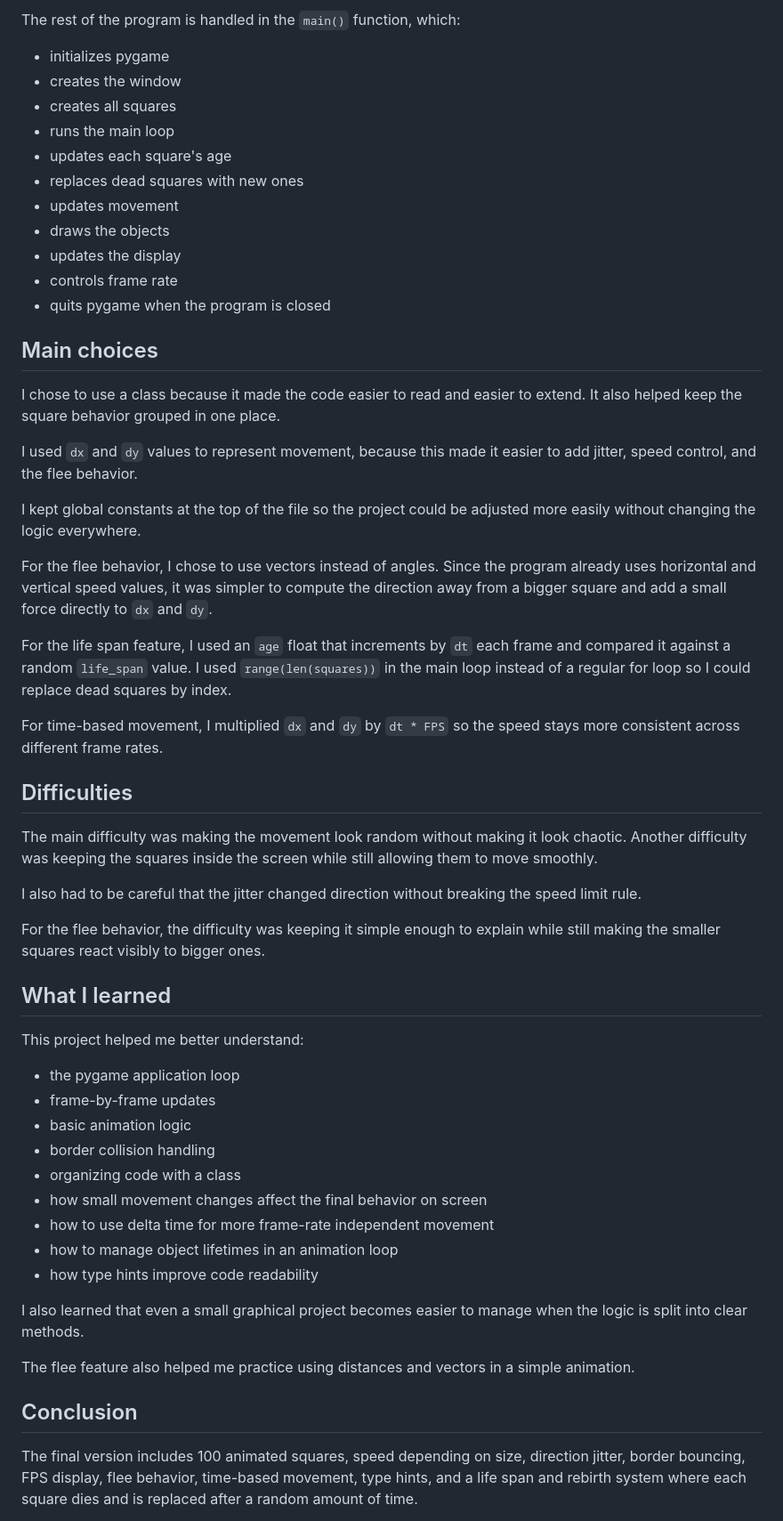
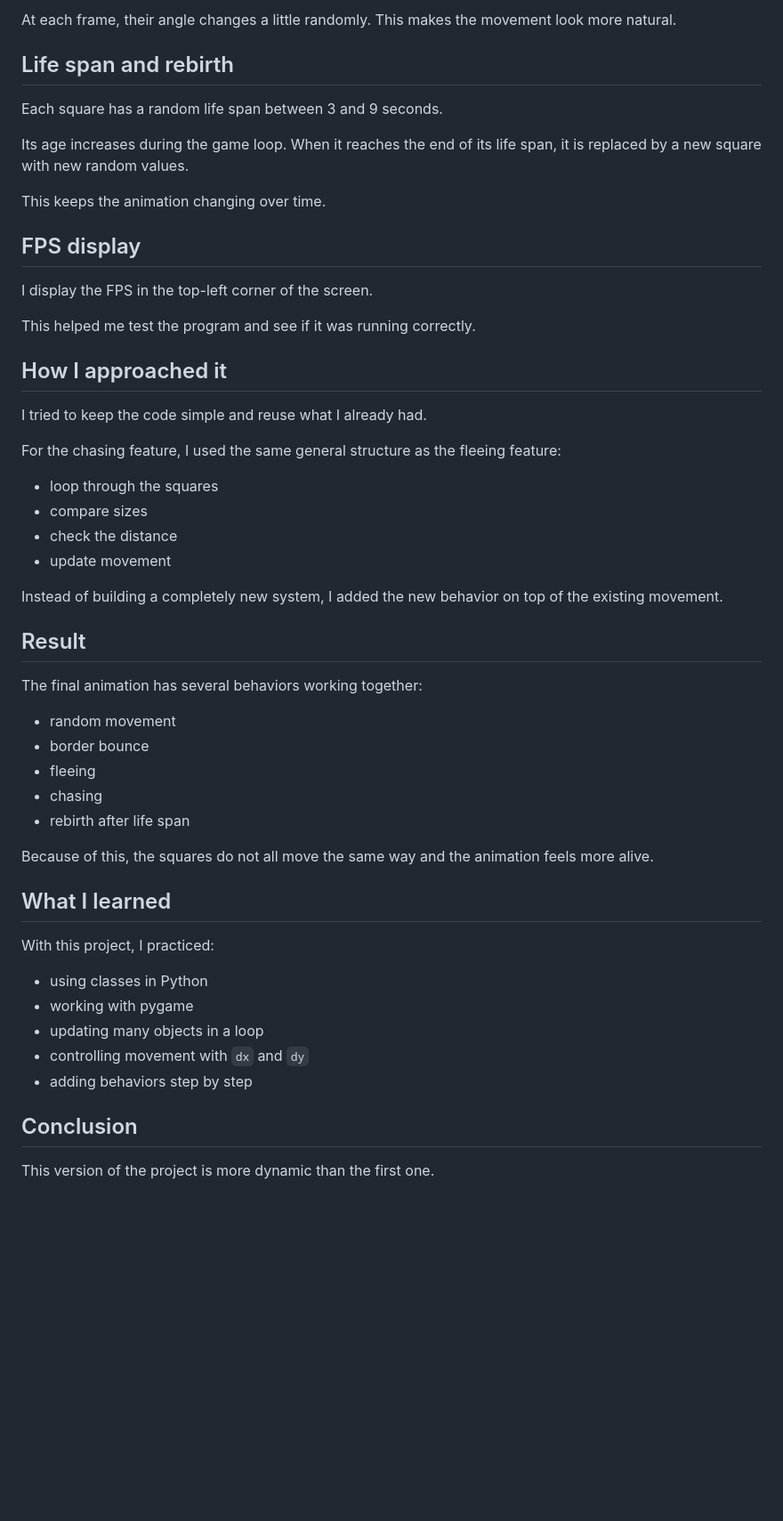
Before and after one commit to omarkahaa/lab8, a Markdown page: REPORT.md, the part around one of its changes. Shown at 89% size. Drawn GitHub-style; blank space fills up the shorter version.

Commit message:
feat: Chasing Behavior

```diff
--- a/REPORT.md
+++ b/REPORT.md
@@ -56,53 +50,49 @@ The class also stores the life span and age of each square.
 
-The rest of the program is handled in the `main()` function, which:
-- initializes pygame
-- creates the window
-- creates all squares
-- runs the main loop
-- updates each square's age
-- replaces dead squares with new ones
-- updates movement
-- draws the objects
-- updates the display
-- controls frame rate
-- quits pygame when the program is closed
+At each frame, their angle changes a little randomly.
+This makes the movement look more natural.
 
-## Main choices
-I chose to use a class because it made the code easier to read and easier to extend. It also helped keep the square behavior grouped in one place.
+## Life span and rebirth
+Each square has a random life span between 3 and 9 seconds.
 
-I used `dx` and `dy` values to represent movement, because this made it easier to add jitter, speed control, and the flee behavior.
+Its age increases during the game loop.
+When it reaches the end of its life span, it is replaced by a new square with new random values.
 
-I kept global constants at the top of the file so the project could be adjusted more easily without changing the logic everywhere.
+This keeps the animation changing over time.
 
-For the flee behavior, I chose to use vectors instead of angles. Since the program already uses horizontal and vertical speed values, it was simpler to compute the direction away from a bigger square and add a small force directly to `dx` and `dy`.
+## FPS display
+I display the FPS in the top-left corner of the screen.
 
-For the life span feature, I used an `age` float that increments by `dt` each frame and compared it against a random `life_span` value. I used `range(len(squares))` in the main loop instead of a regular for loop so I could replace dead squares by index.
+This helped me test the program and see if it was running correctly.
 
-For time-based movement, I multiplied `dx` and `dy` by `dt * FPS` so the speed stays more consistent across different frame rates.
+## How I approached it
+I tried to keep the code simple and reuse what I already had.
 
-## Difficulties
-The main difficulty was making the movement look random without making it look chaotic. Another difficulty was keeping the squares inside the screen while still allowing them to move smoothly.
+For the chasing feature, I used the same general structure as the fleeing feature:
+- loop through the squares
+- compare sizes
+- check the distance
+- update movement
 
-I also had to be careful that the jitter changed direction without breaking the speed limit rule.
+Instead of building a completely new system, I added the new behavior on top of the existing movement.
 
-For the flee behavior, the difficulty was keeping it simple enough to explain while still making the smaller squares react visibly to bigger ones.
+## Result
+The final animation has several behaviors working together:
+- random movement
+- border bounce
+- fleeing
+- chasing
+- rebirth after life span
+
+Because of this, the squares do not all move the same way and the animation feels more alive.
 
 ## What I learned
-This project helped me better understand:
-- the pygame application loop
-- frame-by-frame updates
-- basic animation logic
-- border collision handling
-- organizing code with a class
-- how small movement changes affect the final behavior on screen
-- how to use delta time for more frame-rate independent movement
-- how to manage object lifetimes in an animation loop
-- how type hints improve code readability
-
-I also learned that even a small graphical project becomes easier to manage when the logic is split into clear methods.
-
-The flee feature also helped me practice using distances and vectors in a simple animation.
+With this project, I practiced:
+- using classes in Python
+- working with pygame
+- updating many objects in a loop
+- controlling movement with `dx` and `dy`
+- adding behaviors step by step
 
 ## Conclusion
-The final version includes 100 animated squares, speed depending on size, direction jitter, border bouncing, FPS display, flee behavior, time-based movement, type hints, and a life span and rebirth system where each square dies and is replaced after a random amount of time.
+This version of the project is more dynamic than the first one.
 
```
Also changed, not shown: other parts of REPORT.md (+27 -48 lines).
